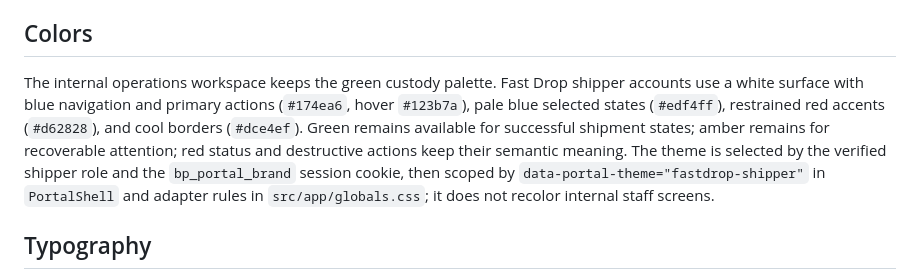
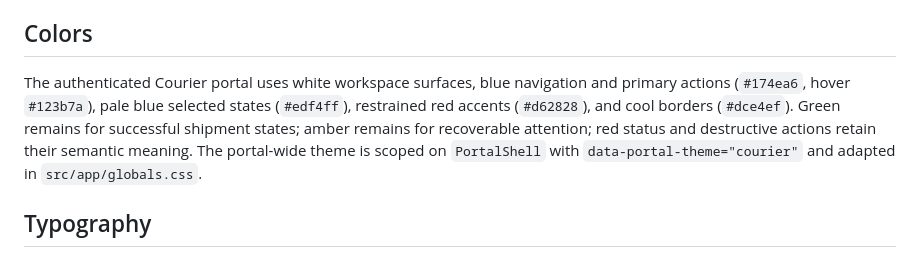
Before and after one commit to shahzad3378/bloompath-courier, a Markdown page: DESIGN.md, the part around the change. Drawn GitHub-style.

Commit message:
Document shared Courier portal colors

```diff
--- a/DESIGN.md
+++ b/DESIGN.md
@@ -62,7 +62,7 @@ The interface should feel like a well-run parcel control room: quiet surfaces, p
 
 ## Colors
 
-The internal operations workspace keeps the green custody palette. Fast Drop shipper accounts use a white surface with blue navigation and primary actions (`#174ea6`, hover `#123b7a`), pale blue selected states (`#edf4ff`), restrained red accents (`#d62828`), and cool borders (`#dce4ef`). Green remains available for successful shipment states; amber remains for recoverable attention; red status and destructive actions keep their semantic meaning. The theme is selected by the verified shipper role and the `bp_portal_brand` session cookie, then scoped by `data-portal-theme="fastdrop-shipper"` in `PortalShell` and adapter rules in `src/app/globals.css`; it does not recolor internal staff screens.
+The authenticated Courier portal uses white workspace surfaces, blue navigation and primary actions (`#174ea6`, hover `#123b7a`), pale blue selected states (`#edf4ff`), restrained red accents (`#d62828`), and cool borders (`#dce4ef`). Green remains for successful shipment states; amber remains for recoverable attention; red status and destructive actions retain their semantic meaning. The portal-wide theme is scoped on `PortalShell` with `data-portal-theme="courier"` and adapted in `src/app/globals.css`.
 
 ## Typography
 
```
